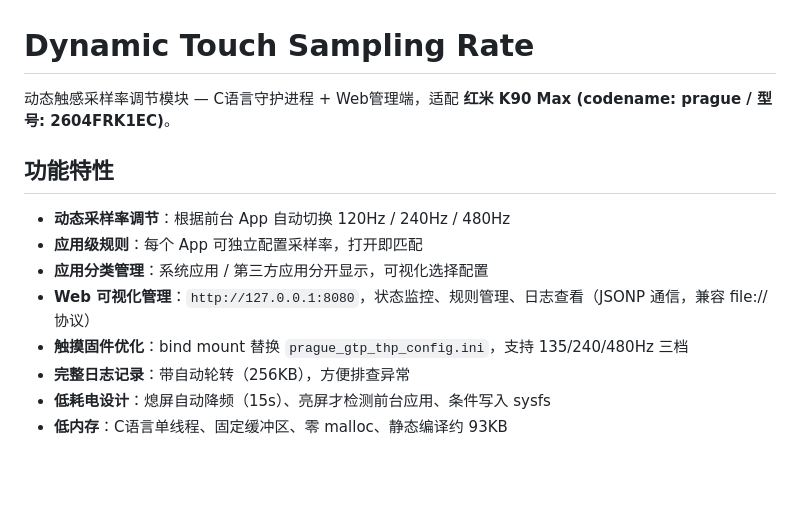
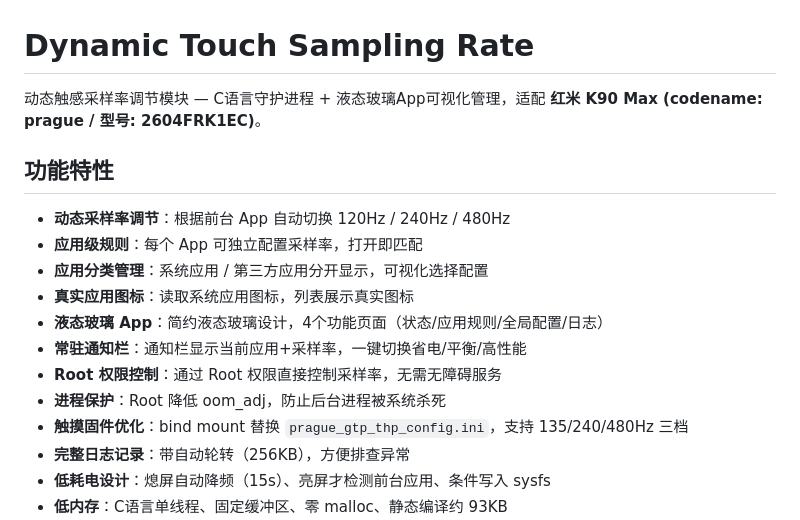
Before and after one commit to JcChen1107/DynamicTouchSampling, a Markdown page: README.md, the part around one of its changes. GitHub-like rendering; blank space fills up the shorter version.

```diff
--- a/README.md
+++ b/README.md
@@ -1,13 +1,17 @@
 # Dynamic Touch Sampling Rate
 
-动态触感采样率调节模块 — C语言守护进程 + Web管理端，适配 **红米 K90 Max (codename: prague / 型号: 2604FRK1EC)**。
+动态触感采样率调节模块 — C语言守护进程 + 液态玻璃App可视化管理，适配 **红米 K90 Max (codename: prague / 型号: 2604FRK1EC)**。
 
 ## 功能特性
 
 - **动态采样率调节**：根据前台 App 自动切换 120Hz / 240Hz / 480Hz
 - **应用级规则**：每个 App 可独立配置采样率，打开即匹配
 - **应用分类管理**：系统应用 / 第三方应用分开显示，可视化选择配置
-- **Web 可视化管理**：`http://127.0.0.1:8080`，状态监控、规则管理、日志查看（JSONP 通信，兼容 file:// 协议）
+- **真实应用图标**：读取系统应用图标，列表展示真实图标
+- **液态玻璃 App**：简约液态玻璃设计，4个功能页面（状态/应用规则/全局配置/日志）
+- **常驻通知栏**：通知栏显示当前应用+采样率，一键切换省电/平衡/高性能
+- **Root 权限控制**：通过 Root 权限直接控制采样率，无需无障碍服务
+- **进程保护**：Root 降低 oom_adj，防止后台进程被系统杀死
 - **触摸固件优化**：bind mount 替换 `prague_gtp_thp_config.ini`，支持 135/240/480Hz 三档
 - **完整日志记录**：带自动轮转（256KB），方便排查异常
 - **低耗电设计**：熄屏自动降频（15s）、亮屏才检测前台应用、条件写入 sysfs
```
Also changed, not shown: other parts of README.md (+52 -114 lines).
